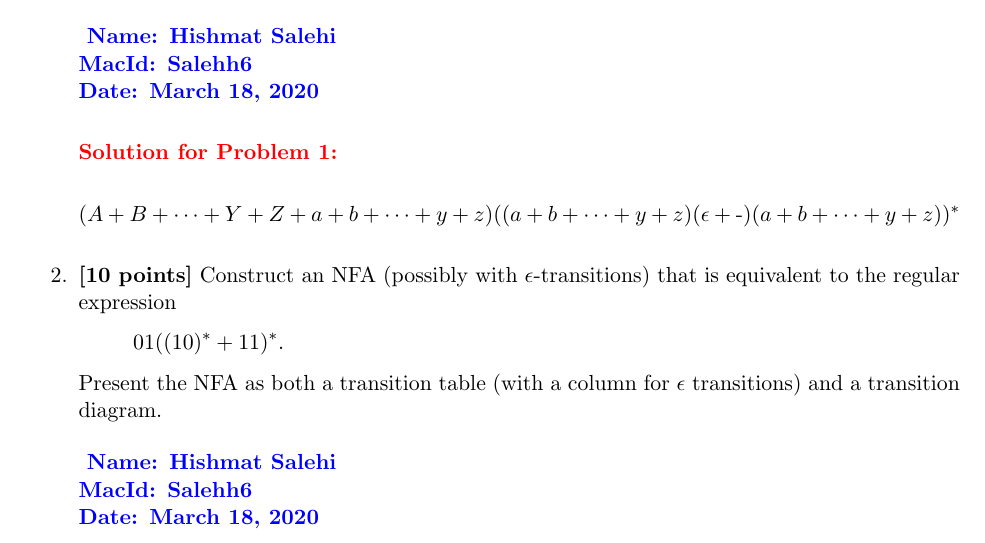
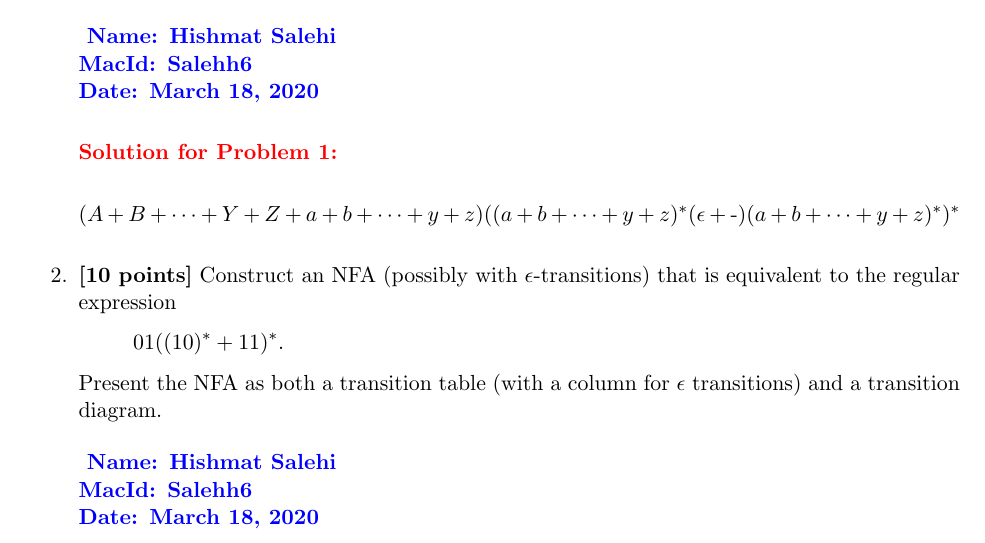
Before and after one commit to hish-school-work/2FA3_salehh6, a LaTeX problem sheet (Assignment7/Assignment_7_salehh6.tex): part of page 2 of 3, cut so that both start at the same text. Compiled offline with pdfLaTeX.

Commit message:
Did some final modification for A7.

```diff
--- a/Assignment7/Assignment_7_salehh6.tex
+++ b/Assignment7/Assignment_7_salehh6.tex
@@ -135,10 +135,10 @@ Date: \today \\
 
 \textcolor{red}{\textbf{Solution for Problem 1:}} \\
 
-%(uppercase + lowercase)((lowercase)('-' + empty string)(lowercase))*
+%(uppercase + lowercase)((lowercase)*('-' + empty string)(lowercase)*)*
 
 $(A + B + \dots + Y + Z + a + b + \dots + y + z)
-((a + b + \dots + y + z)(\epsilon + \mbox{-})(a + b + \dots + y + z))^*$
+((a + b + \dots + y + z)^*(\epsilon + \mbox{-})(a + b + \dots + y + z)^*)^*$
 
   \bigskip
 
```
Also changed, not shown: Assignment7/Assignment_7_salehh6.pdf.
